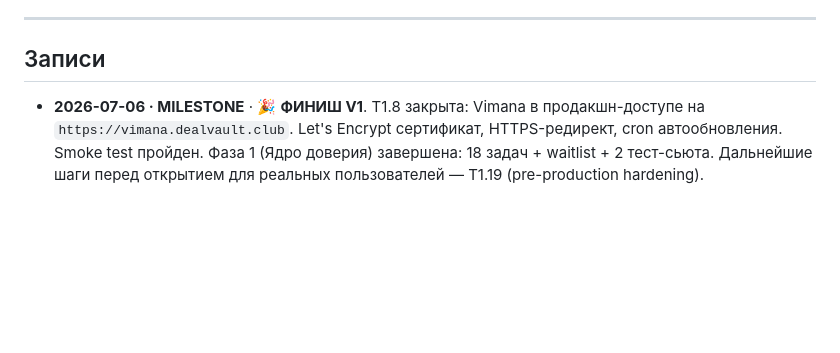
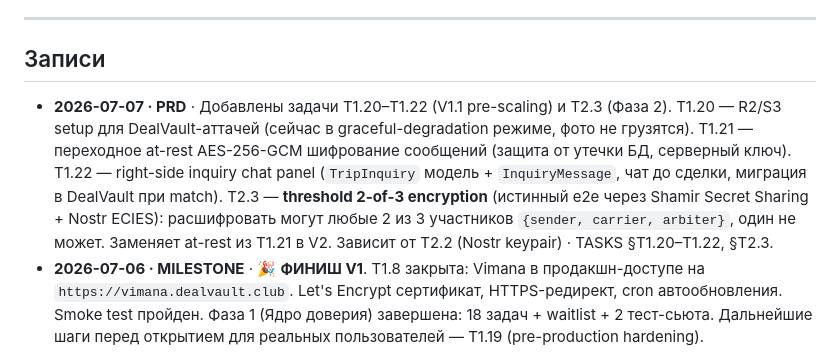
Before and after one commit to Azzot88/Vimana, a Markdown page: PRD/CHANGELOG.md, the part around the change. Rendered like a GitHub page; blank space fills up the shorter version.

Commit message:
changelog t1.20 t1.21 t1.22 t2.3

```diff
--- a/PRD/CHANGELOG.md
+++ b/PRD/CHANGELOG.md
@@ -12,6 +12,7 @@
 
 ## Записи
 
+- **2026-07-07 · PRD** · Добавлены задачи T1.20–T1.22 (V1.1 pre-scaling) и T2.3 (Фаза 2). T1.20 — R2/S3 setup для DealVault-аттачей (сейчас в graceful-degradation режиме, фото не грузятся). T1.21 — переходное at-rest AES-256-GCM шифрование сообщений (защита от утечки БД, серверный ключ). T1.22 — right-side inquiry chat panel (`TripInquiry` модель + `InquiryMessage`, чат до сделки, миграция в DealVault при match). T2.3 — **threshold 2-of-3 encryption** (истинный e2e через Shamir Secret Sharing + Nostr ECIES): расшифровать могут любые 2 из 3 участников `{sender, carrier, arbiter}`, один не может. Заменяет at-rest из T1.21 в V2. Зависит от T2.2 (Nostr keypair) · TASKS §T1.20–T1.22, §T2.3.
 - **2026-07-06 · MILESTONE** · 🎉 **ФИНИШ V1**. T1.8 закрыта: Vimana в продакшн-доступе на `https://vimana.dealvault.club`. Let's Encrypt сертификат, HTTPS-редирект, cron автообновления. Smoke test пройден. Фаза 1 (Ядро доверия) завершена: 18 задач + waitlist + 2 тест-сьюта. Дальнейшие шаги перед открытием для реальных пользователей — T1.19 (pre-production hardening).
 - **2026-07-06 · INFRA** · T1.8: SSL/HTTPS в nginx. Two-server-block (:80 ACME challenge + redirect → :443 TLS 1.2/1.3), `X-Forwarded-Proto https` во все upstream'ы, `client_max_body_size 15M`. `/etc/letsencrypt` + `/var/www/certbot` смонтированы в nginx read-only. Порт 443 открыт. `.env.example` дополнен `CORS_ORIGINS` · `nginx/default.conf`, `docker-compose.dev.yml`, `.env.example`.
 - **2026-07-06 · PRD** · Добавлена T1.19 (Pre-production hardening) — 5 групп критичных проблем из code-review 2026-07-06: race conditions на upsert'ах (Category/Invite/Waitlist), upload-attachment безопасность (limit/MIME/streaming), CORS whitelist + rate limiting + admin timing-safe compare + Telegram webhook secret, cursor pagination для длинных списков, global exception handler + JWT rotation с refresh-токеном · TASKS §T1.19.
```
